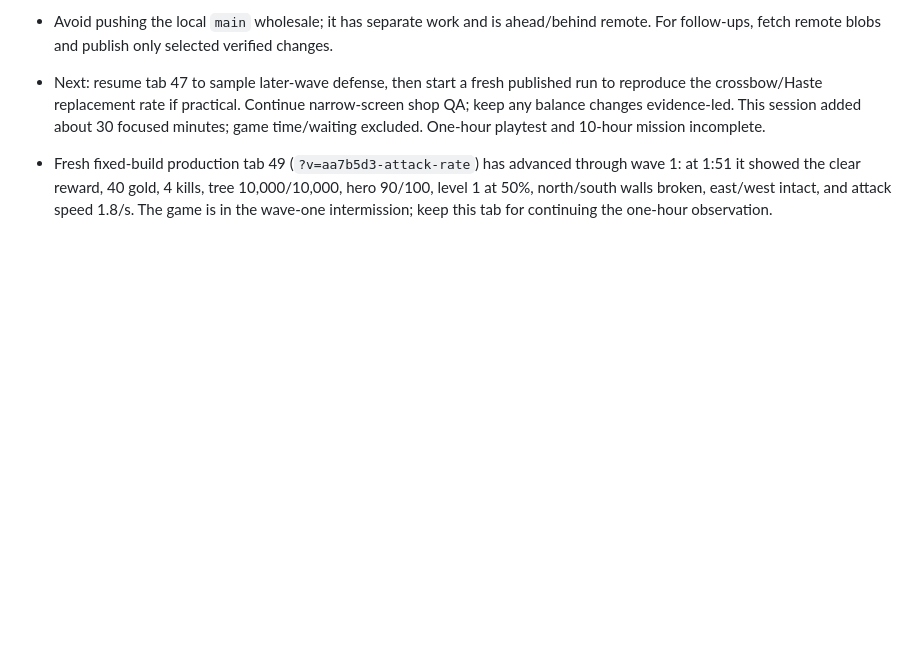
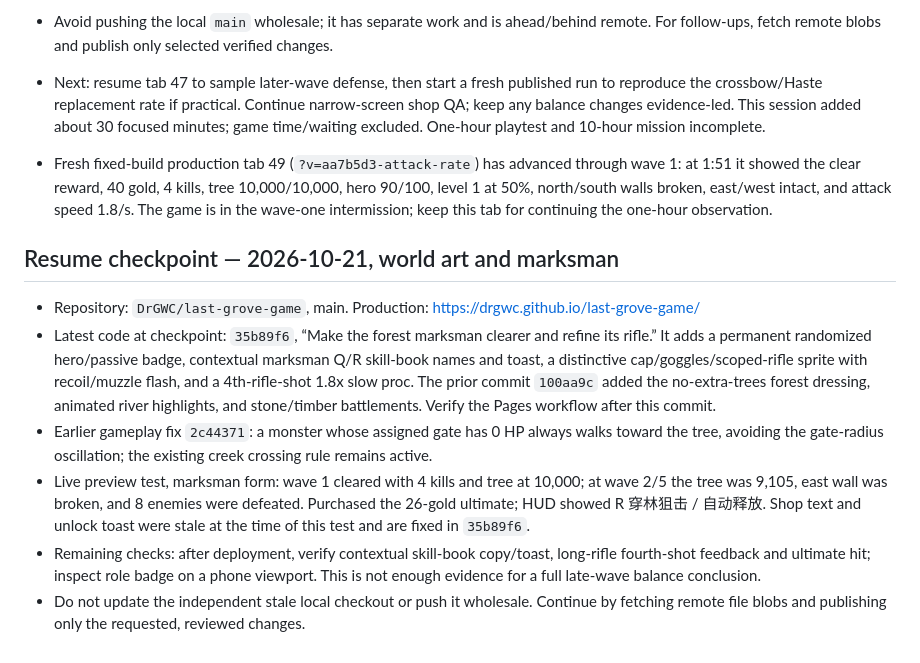
Before and after one commit to DrGWC/last-grove-game, a Markdown page: docs/CODEX_CONTINUATION.md, the part around the change. GitHub-like rendering; blank space fills up the shorter version.

Commit message:
Document forest and marksman development

```diff
--- a/docs/CODEX_CONTINUATION.md
+++ b/docs/CODEX_CONTINUATION.md
@@ -237,3 +237,14 @@ Published build `2a2b94c` verified in fresh run: wave 1 cleared at 1:52 with tre
 - Next: resume tab 47 to sample later-wave defense, then start a fresh published run to reproduce the crossbow/Haste replacement rate if practical. Continue narrow-screen shop QA; keep any balance changes evidence-led. This session added about 30 focused minutes; game time/waiting excluded. One-hour playtest and 10-hour mission incomplete.
 
 - Fresh fixed-build production tab 49 (`?v=aa7b5d3-attack-rate`) has advanced through wave 1: at 1:51 it showed the clear reward, 40 gold, 4 kills, tree 10,000/10,000, hero 90/100, level 1 at 50%, north/south walls broken, east/west intact, and attack speed 1.8/s. The game is in the wave-one intermission; keep this tab for continuing the one-hour observation.
+
+
+
+## Resume checkpoint — 2026-10-21, world art and marksman
+
+- Repository: `DrGWC/last-grove-game`, main. Production: https://drgwc.github.io/last-grove-game/
+- Latest code at checkpoint: `35b89f6`, “Make the forest marksman clearer and refine its rifle.” It adds a permanent randomized hero/passive badge, contextual marksman Q/R skill-book names and toast, a distinctive cap/goggles/scoped-rifle sprite with recoil/muzzle flash, and a 4th-rifle-shot 1.8x slow proc. The prior commit `100aa9c` added the no-extra-trees forest dressing, animated river highlights, and stone/timber battlements. Verify the Pages workflow after this commit.
+- Earlier gameplay fix `2c44371`: a monster whose assigned gate has 0 HP always walks toward the tree, avoiding the gate-radius oscillation; the existing creek crossing rule remains active.
+- Live preview test, marksman form: wave 1 cleared with 4 kills and tree at 10,000; at wave 2/5 the tree was 9,105, east wall was broken, and 8 enemies were defeated. Purchased the 26-gold ultimate; HUD showed R 穿林狙击 / 自动释放. Shop text and unlock toast were stale at the time of this test and are fixed in `35b89f6`.
+- Remaining checks: after deployment, verify contextual skill-book copy/toast, long-rifle fourth-shot feedback and ultimate hit; inspect role badge on a phone viewport. This is not enough evidence for a full late-wave balance conclusion.
+- Do not update the independent stale local checkout or push it wholesale. Continue by fetching remote file blobs and publishing only the requested, reviewed changes.
```
